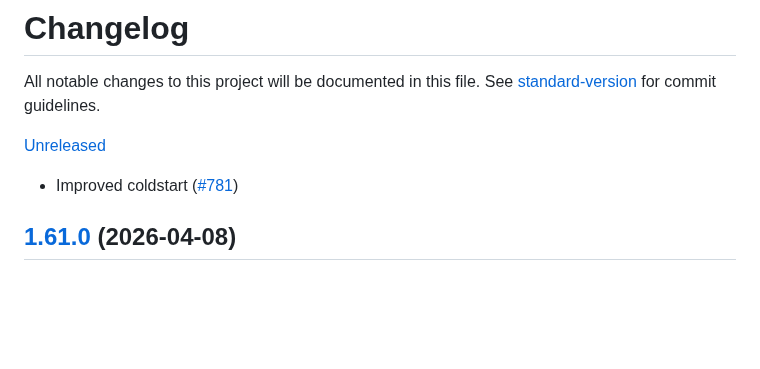
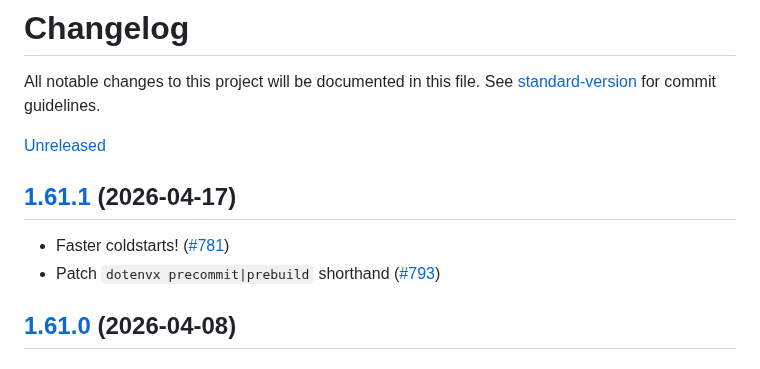
Before and after one commit to dotenvx/dotenvx, a Markdown page: CHANGELOG.md, the part around the change. Drawn GitHub-style; blank space fills up the shorter version.

Commit message:
changelog 🪵

```diff
--- a/CHANGELOG.md
+++ b/CHANGELOG.md
@@ -2,9 +2,12 @@
 
 All notable changes to this project will be documented in this file. See [standard-version](https://github.com/conventional-changelog/standard-version) for commit guidelines.
 
-[Unreleased](https://github.com/dotenvx/dotenvx/compare/v1.61.0...main)
-
-* Improved coldstart ([#781](https://github.com/dotenvx/dotenvx/pull/781))
+[Unreleased](https://github.com/dotenvx/dotenvx/compare/v1.61.1...main)
+
+## [1.61.1](https://github.com/dotenvx/dotenvx/compare/v1.61.0...v1.61.1) (2026-04-17)
+
+* Faster coldstarts! ([#781](https://github.com/dotenvx/dotenvx/pull/781))
+* Patch `dotenvx precommit|prebuild` shorthand ([#793](https://github.com/dotenvx/dotenvx/pull/793))
 
 ## [1.61.0](https://github.com/dotenvx/dotenvx/compare/v1.60.2...v1.61.0) (2026-04-08)
 
```
